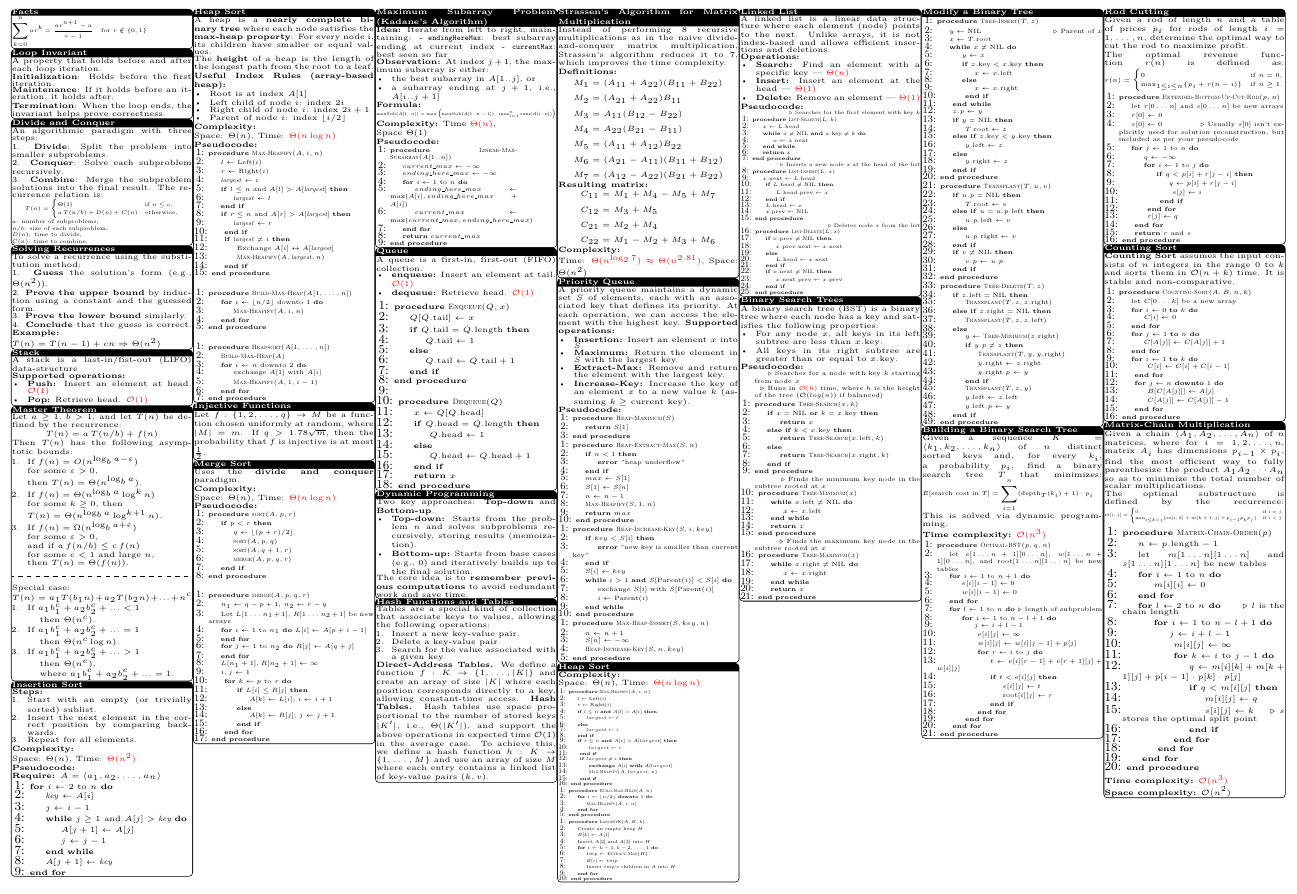
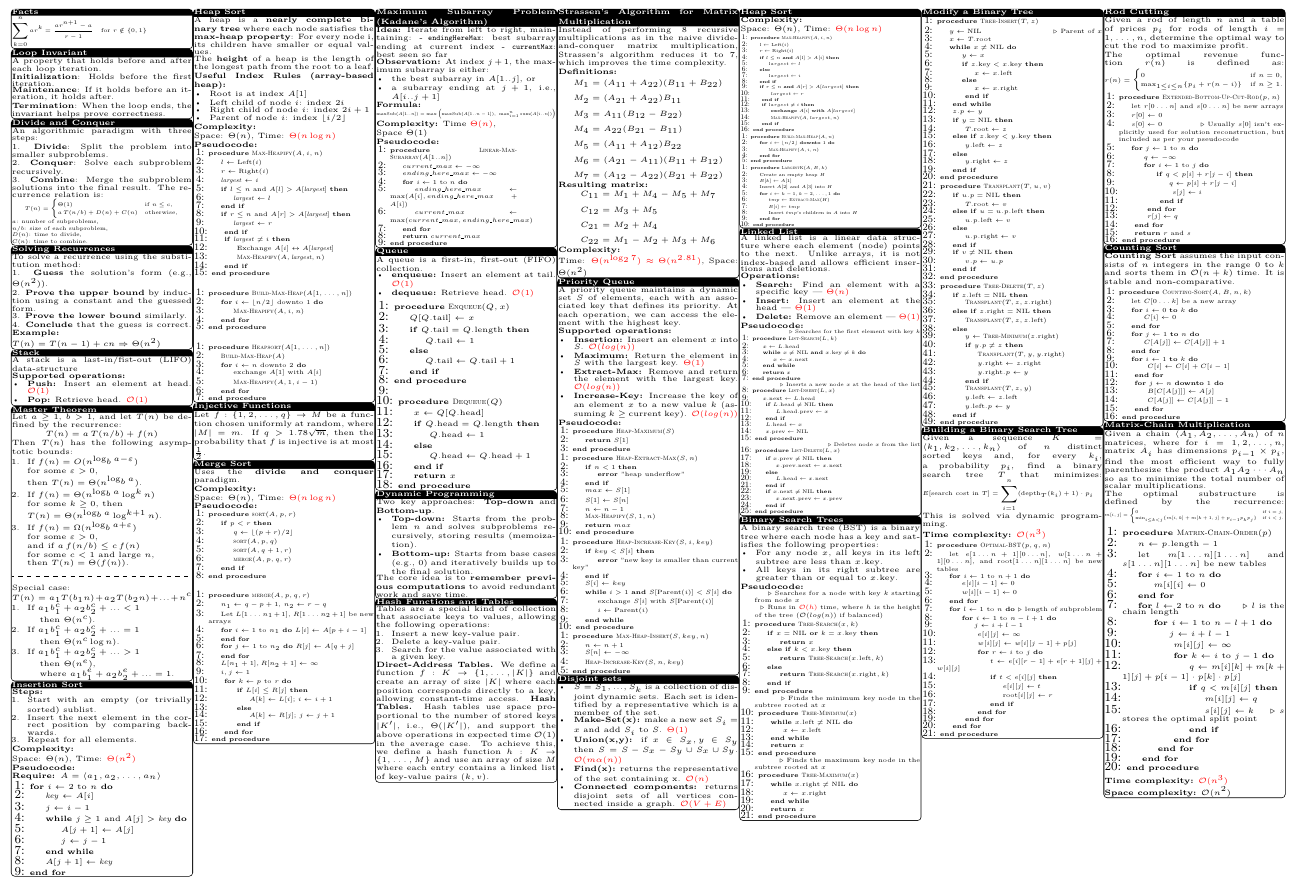
Before and after one commit to JoeyGugler/cs-250_Algo_Cheat-Sheet, a LaTeX document (main.tex): part of page 1 of 2, cut so that both start at the same text. Compiled offline with pdfLaTeX.

Commit message:
Added disjoint sets

```diff
--- a/main.tex
+++ b/main.tex
@@ -406,14 +406,15 @@ C_{22} &= M_1 - M_2 + M_3 + M_6
 \textbf{Complexity:} \\
 Time: \timecomplexity{\( \Theta(n^{\log_2 7}) \approx \Theta(n^{2.81}) \)}, Space: \( \Theta(n^2) \)
 \endtcolorbox
+
 \tcolorbox[mybox={Priority Queue}]
-A priority queue maintains a dynamic set \( S \) of elements, each with an associated key that defines its priority. At each operation, we can access the element with the highest key.
+A priority queue maintains a dynamic set \( S \) of elements, each with an associated key that defines its priority. At each operation, we can access the element with the highest key. \\
 \textbf{Supported operations:}
 \begin{itemize}[noitemsep,itemsep=0pt]
-    \item \textbf{Insertion:} Insert an element \( x \) into \( S \).
-    \item \textbf{Maximum:} Return the element in \( S \) with the largest key.
-    \item \textbf{Extract-Max:} Remove and return the element with the largest key.
-    \item \textbf{Increase-Key:} Increase the key of an element \( x \) to a new value \( k \) (assuming \( k \geq \) current key).
+    \item \textbf{Insertion:} Insert an element \( x \) into \( S \). \timecomplexity{\(\bigo(log(n))\)}
+    \item \textbf{Maximum:} Return the element in \( S \) with the largest key. \timecomplexity{\(\Theta(1)\)}
+    \item \textbf{Extract-Max:} Remove and return the element with the largest key. \timecomplexity{\(\bigo(log(n))\)}
+    \item \textbf{Increase-Key:} Increase the key of an element \( x \) to a new value \( k \) (assuming \( k \geq \) current key). \timecomplexity{\(\bigo(log(n))\)}
 \end{itemize}
 
 \textbf{Pseudocode:}
@@ -475,6 +476,17 @@ A priority queue maintains a dynamic set \( S \) of elements, each with an assoc
 \end{minipage}%
 }
 \endtcolorbox
+
+\tcolorbox[mybox={Disjoint sets}]
+\begin{itemize}[noitemsep,itemsep=0pt]
+    \item \(S = {S_1, ..., S_k}\) is a collection of disjoint dynamic sets. Each set is identified by a representative which is a member of the set.
+    \item \textbf{Make-Set(x):} make a new set \(S_i = {x}\) and add $S_i$ to $S$. \timecomplexity{\(\Theta(1)\)}
+    \item \textbf{Union(x,y):} if \(x \in S_x, y \in S_y\) then \(S = S - S_x - S_y \cup {S_x \cup S_y}\). \timecomplexity{\(\bigo(m \alpha(n))\)}
+    \item \textbf{Find(x):} returns the representative of the set containing x. \timecomplexity{\(\bigo(n)\)}
+    \item \textbf{Connected components:} returns disjoint sets of all vertices connected inside a graph. \timecomplexity{\(\bigo(V+E)\)}
+\end{itemize}
+\endtcolorbox
+
 \tcolorbox[mybox={Heap Sort}]
 \textbf{Complexity:}\\
 Space: \( \Theta(n) \), Time: \timecomplexity{\( \Theta(n \log n) \)} \\
```
